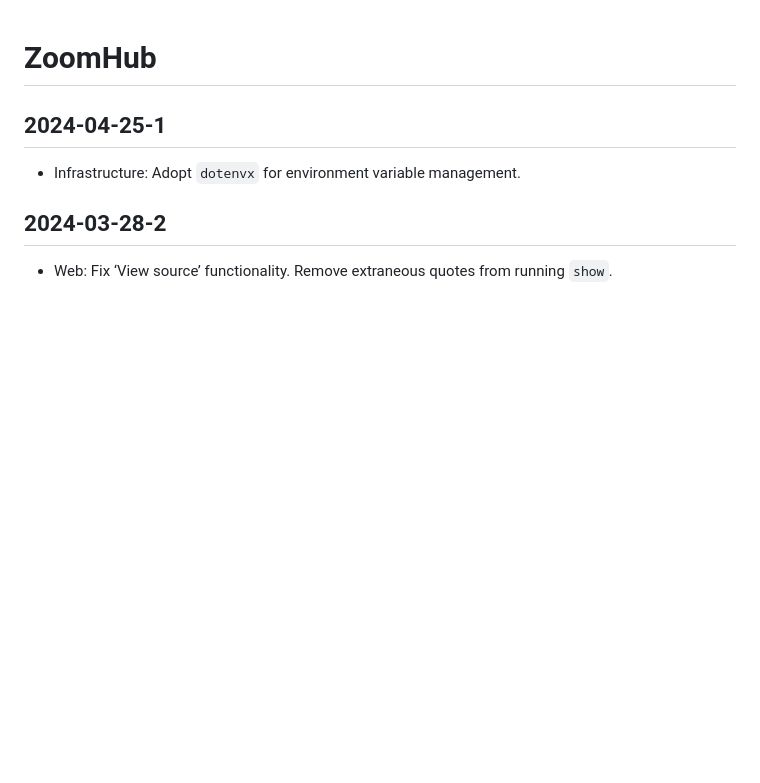
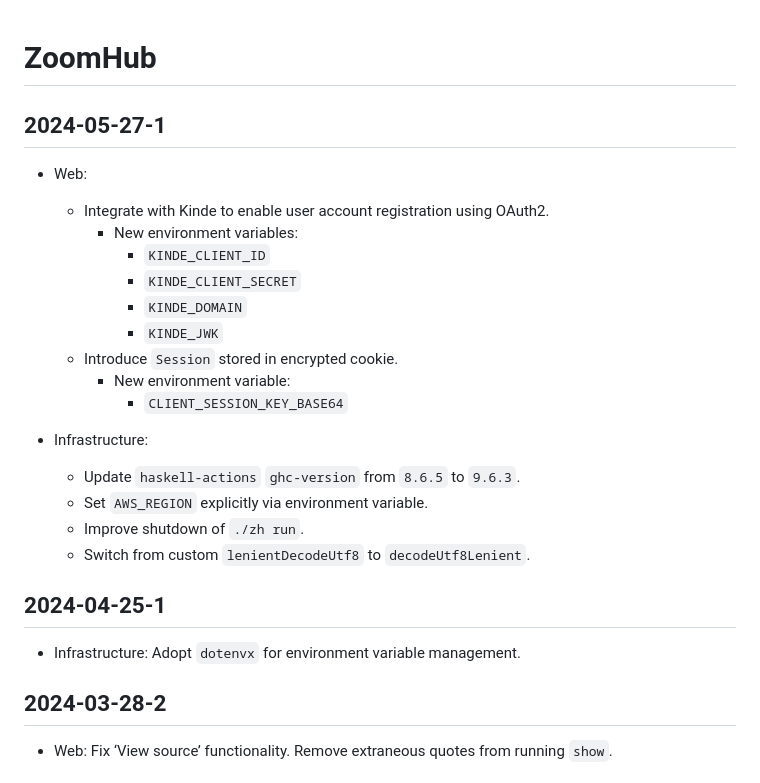
Before and after one commit to zoomhub/zoomhub, a Markdown page: CHANGELOG.md, the part around the change. Rendered like a GitHub page; blank space fills up the shorter version.

Commit message:
2024-05-27-1

```diff
--- a/CHANGELOG.md
+++ b/CHANGELOG.md
@@ -1,4 +1,24 @@
 # ZoomHub
+
+## 2024-05-27-1
+
+- Web:
+
+  - Integrate with Kinde to enable user account registration using OAuth2.
+    - New environment variables:
+      - `KINDE_CLIENT_ID`
+      - `KINDE_CLIENT_SECRET`
+      - `KINDE_DOMAIN`
+      - `KINDE_JWK`
+  - Introduce `Session` stored in encrypted cookie.
+    - New environment variable:
+      - `CLIENT_SESSION_KEY_BASE64`
+
+- Infrastructure:
+  - Update `haskell-actions` `ghc-version` from `8.6.5` to `9.6.3`.
+  - Set `AWS_REGION` explicitly via environment variable.
+  - Improve shutdown of `./zh run`.
+  - Switch from custom `lenientDecodeUtf8` to `decodeUtf8Lenient`.
 
 ## 2024-04-25-1
 
```
